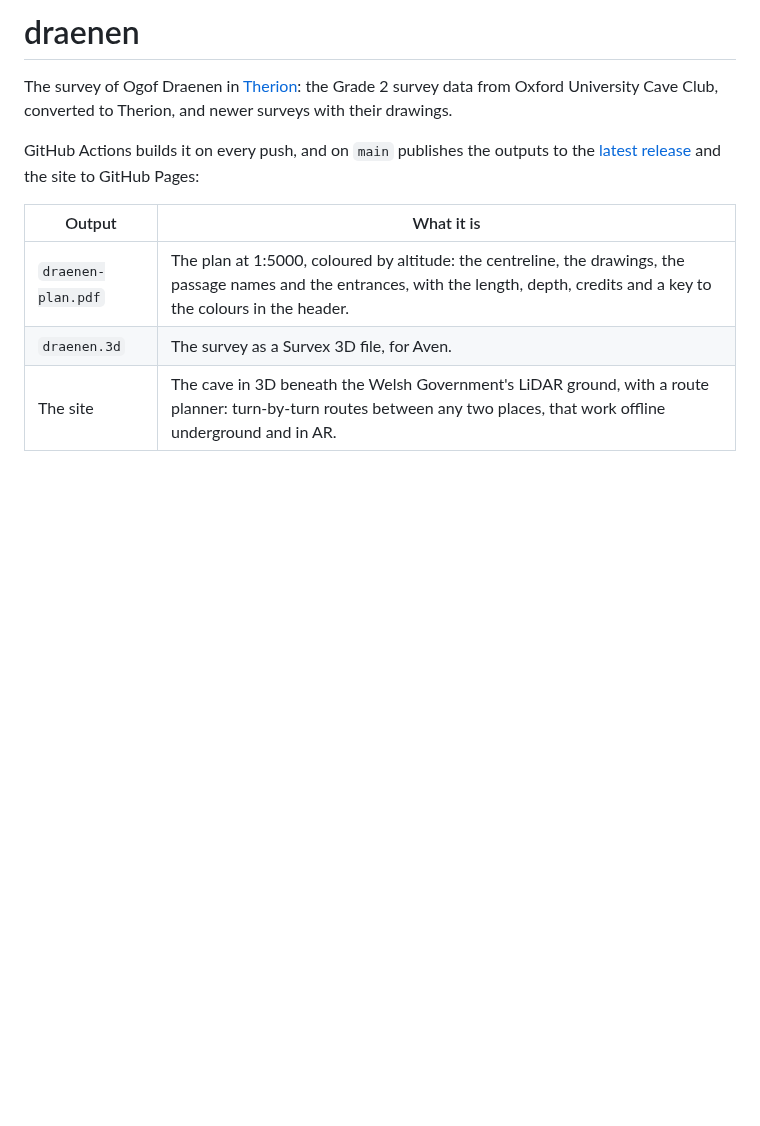
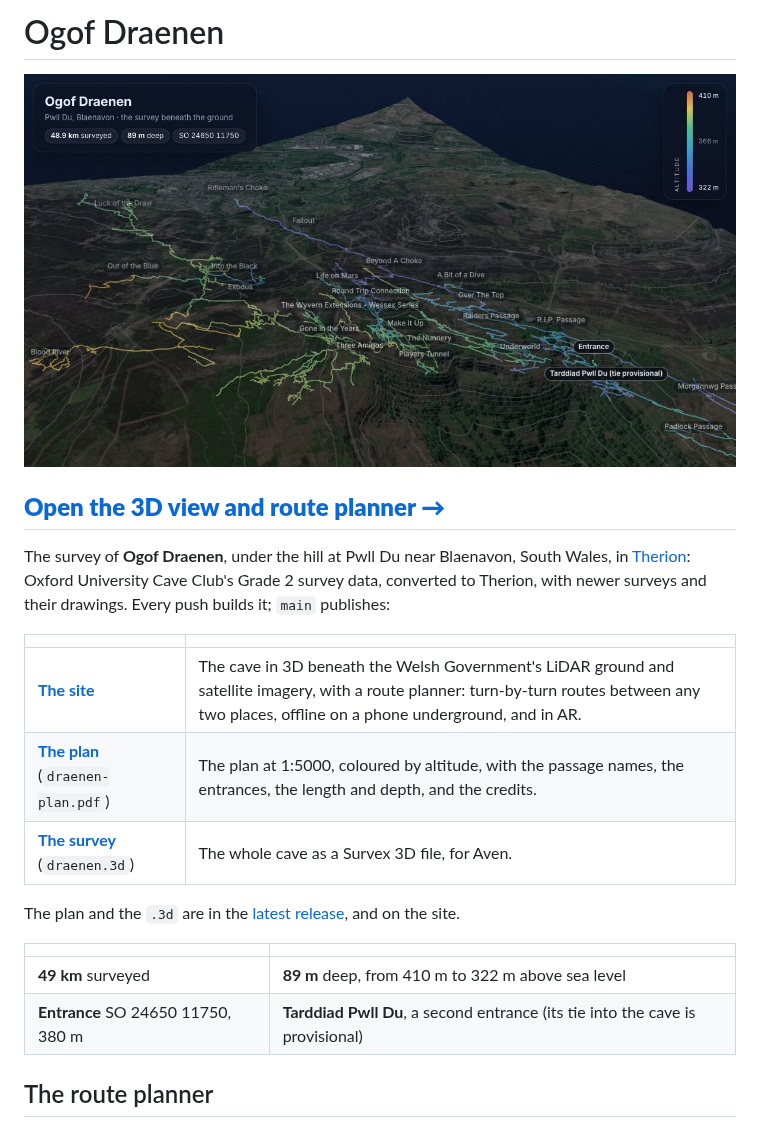
Before and after one commit to richsmith/draenen, a Markdown page: README.md, the part around one of its changes. Drawn GitHub-style; pictures changed too: images/preview.jpg (added); blank space fills up the shorter version.

```diff
--- a/README.md
+++ b/README.md
@@ -1,15 +1,27 @@
-# draenen
+# Ogof Draenen
 
-The survey of Ogof Draenen in [Therion](https://therion.speleo.sk/): the
-Grade 2 survey data from Oxford University Cave Club, converted to
-Therion, and newer surveys with their drawings.
+[![Ogof Draenen in 3D beneath the ground at Pwll Du, coloured by altitude, with the passages named. Click to open the 3D view and route planner.](images/preview.jpg)](https://paperclipmonkey.github.io/draenen/)
 
-GitHub Actions builds it on every push, and on `main` publishes the
-outputs to the [latest release](https://github.com/richsmith/draenen/releases/tag/latest)
-and the site to GitHub Pages:
+## **[Open the 3D view and route planner →](https://paperclipmonkey.github.io/draenen/)**
 
-| Output | What it is |
+The survey of **Ogof Draenen**, under the hill at Pwll Du near Blaenavon,
+South Wales, in [Therion](https://therion.speleo.sk/): Oxford University
+Cave Club's Grade 2 survey data, converted to Therion, with newer surveys
+and their drawings. Every push builds it; `main` publishes:
+
+| | |
 |---|---|
-| `draenen-plan.pdf` | The plan at 1:5000, coloured by altitude: the centreline, the drawings, the passage names and the entrances, with the length, depth, credits and a key to the colours in the header. |
-| `draenen.3d` | The survey as a Survex 3D file, for Aven. |
-| The site | The cave in 3D beneath the Welsh Government's LiDAR ground, with a route planner: turn-by-turn routes between any two places, that work offline underground and in AR. |
+| **[The site](https://paperclipmonkey.github.io/draenen/)** | The cave in 3D beneath the Welsh Government's LiDAR ground and satellite imagery, with a route planner: turn-by-turn routes between any two places, offline on a phone underground, and in AR. |
+| **[The plan](https://github.com/richsmith/draenen/releases/download/latest/draenen-plan.pdf)** (`draenen-plan.pdf`) | The plan at 1:5000, coloured by altitude, with the passage names, the entrances, the length and depth, and the credits. |
+| **[The survey](https://github.com/richsmith/draenen/releases/download/latest/draenen.3d)** (`draenen.3d`) | The whole cave as a Survex 3D file, for Aven. |
+
+The plan and the `.3d` are in the [latest release](https://github.com/richsmith/draenen/releases/tag/latest),
+and on the site.
+
+| | |
+|---|---|
+| **49 km** surveyed | **89 m** deep, from 410 m to 322 m above sea level |
+| **Entrance** SO 24650 11750, 380 m | **Tarddiad Pwll Du**, a second entrance (its tie into the cave is provisional) |
+
+## The route planner
+
```
Also changed, not shown: other parts of README.md (+82 -39 lines), images/plan.jpg (added), images/route.jpg (added), 1 other file.
